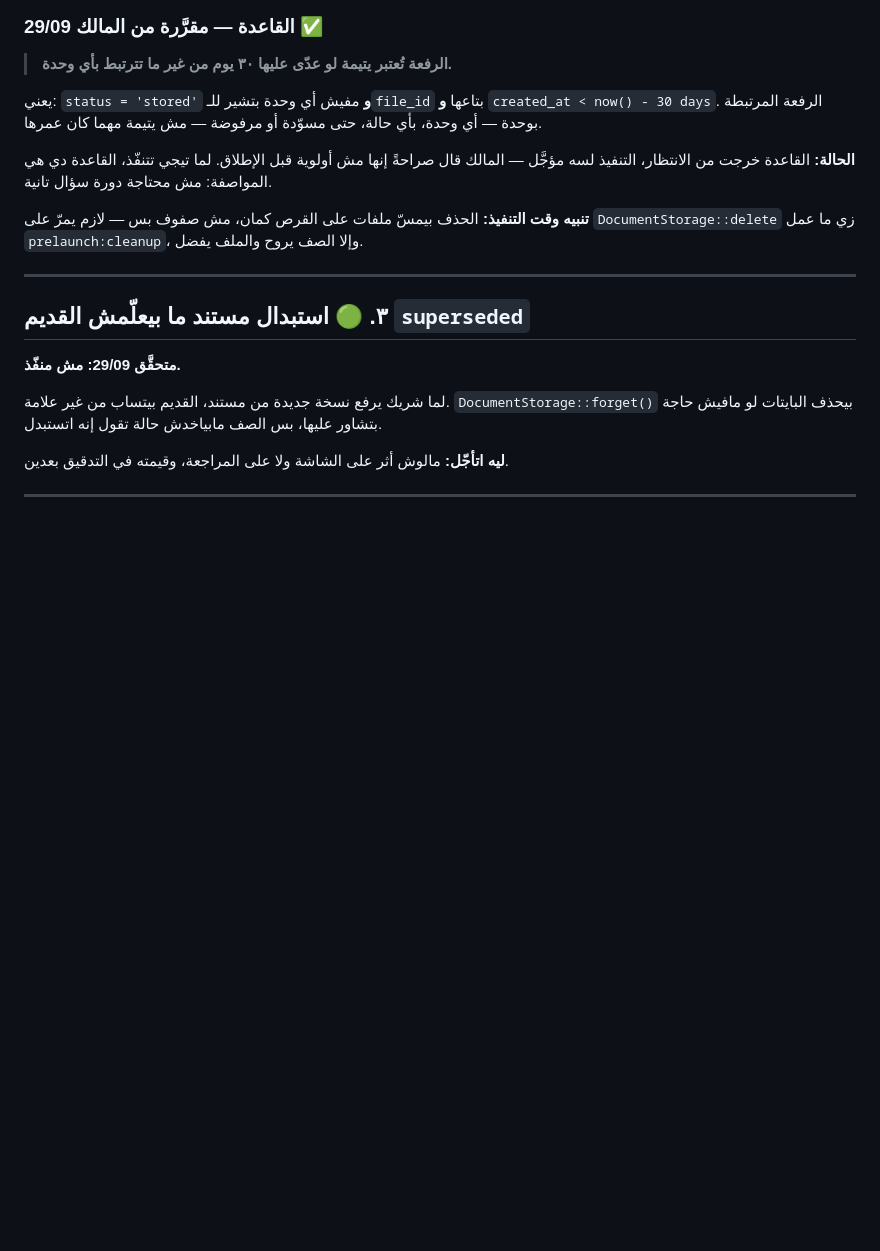
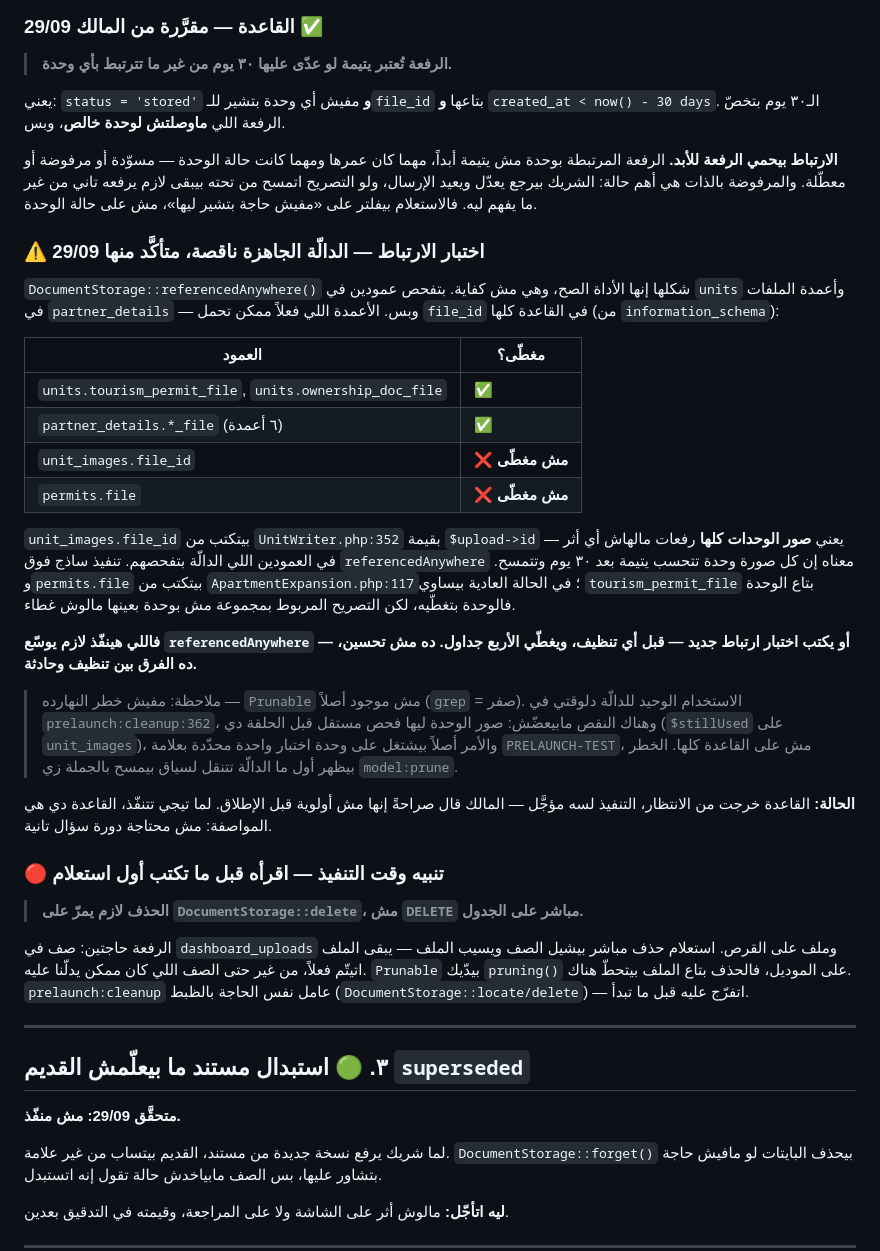
Before and after one commit to vego-group/Mamsa, a Markdown page: docs/ops/BACKLOG-deferred.md, the part around the change. Rendered like a GitHub page; blank space fills up the shorter version.

Commit message:
docs(backlog): what the orphan rule protects, and the helper that would not protect it
The owner confirmed the reading: a linked upload is never an orphan, whatever
its age and whatever the unit's state — draft, rejected or disabled. Rejected is
the case that matters, since the partner returns to edit and resubmit, and a
permit deleted from under them has to be re-uploaded with no explanation. The 30
days apply only to an upload that never reached a unit at all.

The DocumentStorage::delete warning is now its own block: a direct DELETE takes
the row and leaves the file, which orphans the file for real.

While confirming those method names existed, the obvious helper turned out to be
insufficient. DocumentStorage::referencedAnywhere() checks two columns on units
and the file columns on partner_details. information_schema says two more
columns can hold a file id: unit_images.file_id (written at UnitWriter.php:352
as $upload->id — that is EVERY unit photo) and permits.file (ApartmentExpansion
.php:117, covered via the unit in the ordinary case but not for a group-scoped
permit). A prune built naively on that helper would delete every unit photo 30
days on. Recorded as a table with the gaps marked.

Nothing is at risk today: Prunable does not exist, and the one caller uses the
helper as a guard on a single PRELAUNCH-TEST unit with a separate check for
photos. Still not implemented, per the owner — documentation only.

```diff
--- a/docs/ops/BACKLOG-deferred.md
+++ b/docs/ops/BACKLOG-deferred.md
@@ -56,14 +56,52 @@ server-side rendering. بعدها النداءات هتخرج من **سيرفر
 > **الرفعة تُعتبر يتيمة لو عدّى عليها ٣٠ يوم من غير ما تترتبط بأي وحدة.**
 
 يعني: `status = 'stored'` **و** مفيش أي وحدة بتشير للـ`file_id` بتاعها **و**
-`created_at < now() - 30 days`. الرفعة المرتبطة بوحدة — أي وحدة، بأي حالة، حتى مسوّدة أو
-مرفوضة — مش يتيمة مهما كان عمرها.
+`created_at < now() - 30 days`. الـ٣٠ يوم بتخصّ الرفعة اللي **ماوصلتش لوحدة خالص**، وبس.
+
+**الارتباط بيحمي الرفعة للأبد.** الرفعة المرتبطة بوحدة مش يتيمة أبداً، مهما كان عمرها
+ومهما كانت حالة الوحدة — مسوّدة أو مرفوضة أو معطّلة. والمرفوضة بالذات هي أهم حالة: الشريك
+بيرجع يعدّل ويعيد الإرسال، ولو التصريح اتمسح من تحته بيبقى لازم يرفعه تاني من غير ما يفهم
+ليه. فالاستعلام بيفلتر على «مفيش حاجة بتشير ليها»، مش على حالة الوحدة.
+
+### ⚠️ اختبار الارتباط — الدالّة الجاهزة **ناقصة**، متأكَّد منها 29/09
+
+`DocumentStorage::referencedAnywhere()` شكلها إنها الأداة الصح، وهي مش كفاية. بتفحص
+عمودين في `units` وأعمدة الملفات في `partner_details` — وبس. الأعمدة اللي فعلاً ممكن تحمل
+`file_id` في القاعدة كلها (من `information_schema`):
+
+| العمود | مغطّى؟ |
+|---|---|
+| `units.tourism_permit_file`, `units.ownership_doc_file` | ✅ |
+| `partner_details.*_file` (٦ أعمدة) | ✅ |
+| `unit_images.file_id` | ❌ **مش مغطّى** |
+| `permits.file` | ❌ **مش مغطّى** |
+
+`unit_images.file_id` بيتكتب من `UnitWriter.php:352` بقيمة `$upload->id` — يعني **صور
+الوحدات كلها** رفعات مالهاش أي أثر في العمودين اللي الدالّة بتفحصهم. تنفيذ ساذج فوق
+`referencedAnywhere` معناه إن كل صورة وحدة تتحسب يتيمة بعد ٣٠ يوم وتتمسح. و`permits.file`
+بيتكتب من `ApartmentExpansion.php:117`؛ في الحالة العادية بيساوي `tourism_permit_file`
+بتاع الوحدة فالوحدة بتغطّيه، لكن التصريح المربوط بمجموعة مش بوحدة بعينها مالوش غطاء.
+
+**فاللي هينفّذ لازم يوسّع `referencedAnywhere` — أو يكتب اختبار ارتباط جديد — قبل أي
+تنظيف، ويغطّي الأربع جداول. ده مش تحسين، ده الفرق بين تنظيف وحادثة.**
+
+> ملاحظة: مفيش خطر النهارده — `Prunable` مش موجود أصلاً (`grep` = صفر). الاستخدام الوحيد
+> للدالّة دلوقتي في `prelaunch:cleanup:362`، وهناك النقص مابيعضّش: صور الوحدة ليها فحص
+> مستقل قبل الحلقة دي (`$stillUsed` على `unit_images`)، والأمر أصلاً بيشتغل على وحدة اختبار
+> واحدة محدّدة بعلامة `PRELAUNCH-TEST`، مش على القاعدة كلها. الخطر بيظهر أول ما الدالّة
+> تتنقل لسياق بيمسح بالجملة زي `model:prune`.
 
 **الحالة:** القاعدة خرجت من الانتظار، التنفيذ لسه مؤجَّل — المالك قال صراحةً إنها مش أولوية
 قبل الإطلاق. لما تيجي تتنفّذ، القاعدة دي هي المواصفة: مش محتاجة دورة سؤال تانية.
 
-**تنبيه وقت التنفيذ:** الحذف بيمسّ ملفات على القرص كمان، مش صفوف بس — لازم يمرّ على
-`DocumentStorage::delete` زي ما عمل `prelaunch:cleanup`، وإلا الصف يروح والملف يفضل.
+### 🔴 تنبيه وقت التنفيذ — اقرأه قبل ما تكتب أول استعلام
+
+> **الحذف لازم يمرّ على `DocumentStorage::delete`، مش `DELETE` مباشر على الجدول.**
+
+الرفعة حاجتين: صف في `dashboard_uploads` وملف على القرص. استعلام حذف مباشر بيشيل الصف
+ويسيب الملف — يبقى الملف اتيتّم فعلاً، من غير حتى الصف اللي كان ممكن يدلّنا عليه. `Prunable`
+بيدّيك `pruning()` على الموديل، فالحذف بتاع الملف بيتحطّ هناك. `prelaunch:cleanup` عامل
+نفس الحاجة بالظبط (`DocumentStorage::locate/delete`) — اتفرّج عليه قبل ما تبدأ.
 
 ---
 
```
